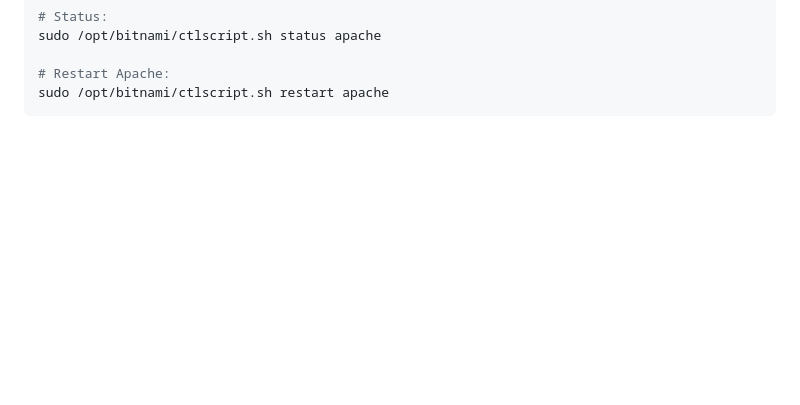
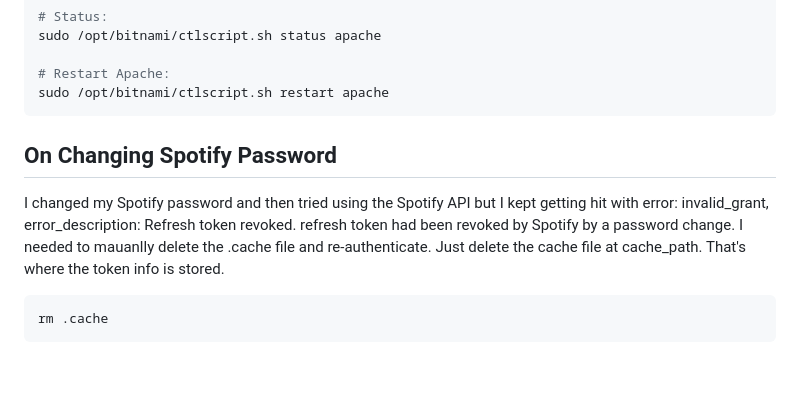
Before and after one commit to followcrom/TT-TRacker, a Markdown page: README.md, the part around the change. GitHub-like rendering; blank space fills up the shorter version.

Commit message:
On Changing Spotify Password

````diff
--- a/README.md
+++ b/README.md
@@ -140,6 +140,14 @@ sudo /opt/bitnami/ctlscript.sh status apache
 
 # Restart Apache:
 sudo /opt/bitnami/ctlscript.sh restart apache
+```
+
+## On Changing Spotify Password
+
+I changed my Spotify password and then tried using the Spotify API but I kept getting hit with error: invalid_grant, error_description: Refresh token revoked. refresh token had been revoked by Spotify by a password change. I needed to mauanlly delete the .cache file and re-authenticate. Just delete the cache file at cache_path. That's where the token info is stored.
+
+```bash
+rm .cache
 ```
 
 <br>
````
